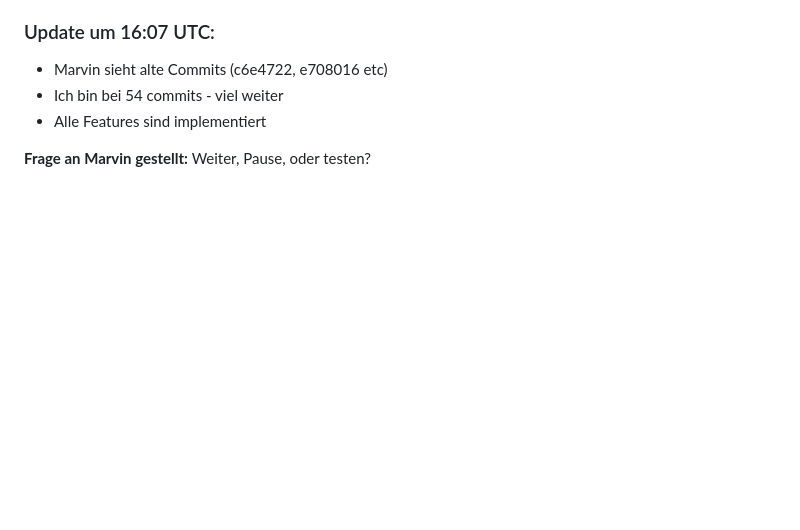
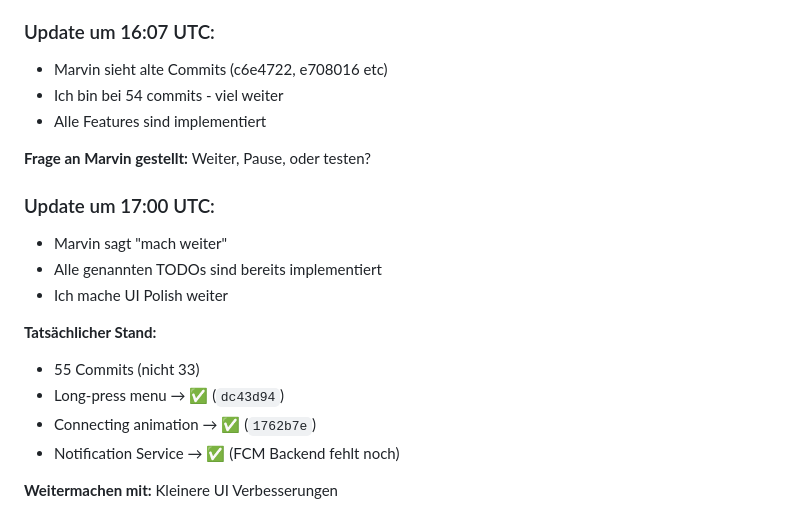
Before and after one commit to Marvin22222/clawchat, a Markdown page: SESSION-STATE.md, the part around the change. Rendered like a GitHub page; blank space fills up the shorter version.

Commit message:
docs: Update - continuing with UI polish

```diff
--- a/SESSION-STATE.md
+++ b/SESSION-STATE.md
@@ -138,3 +138,16 @@ Working autonomously. Last push: `e430513`
 - Alle Features sind implementiert
 
 **Frage an Marvin gestellt:** Weiter, Pause, oder testen?
+
+### Update um 17:00 UTC:
+- Marvin sagt "mach weiter"
+- Alle genannten TODOs sind bereits implementiert
+- Ich mache UI Polish weiter
+
+**Tatsächlicher Stand:**
+- 55 Commits (nicht 33)
+- Long-press menu → ✅ (`dc43d94`)
+- Connecting animation → ✅ (`1762b7e`)
+- Notification Service → ✅ (FCM Backend fehlt noch)
+
+**Weitermachen mit:** Kleinere UI Verbesserungen
```
